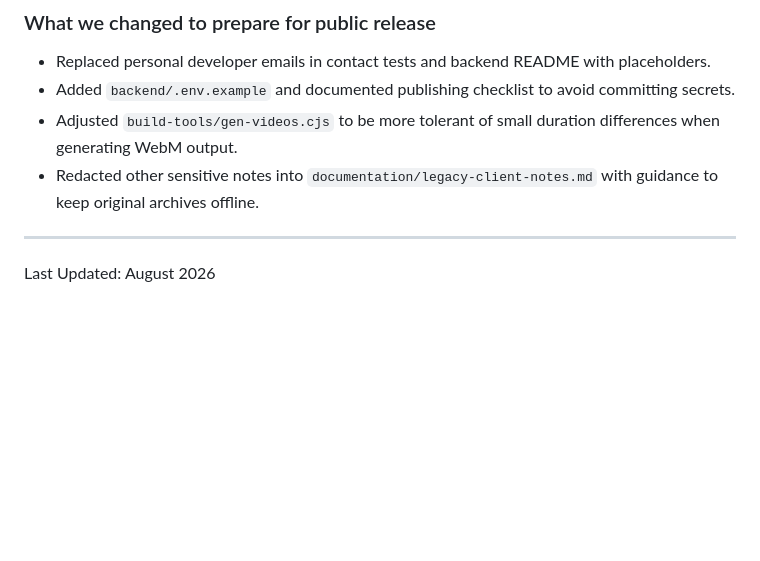
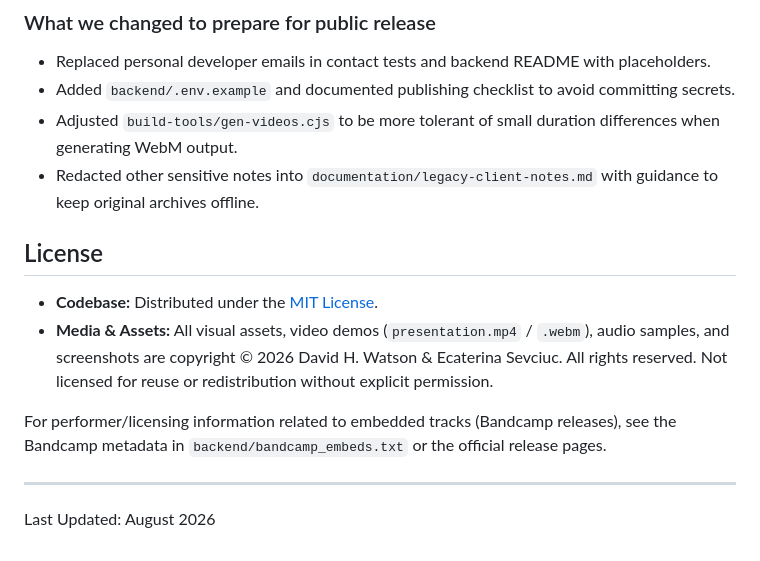
Before and after one commit to kate8382/custom-media-platform-showcase, a Markdown page: README.md, the part around the change. Rendered like a GitHub page; blank space fills up the shorter version.

Commit message:
chore: add README license section

```diff
--- a/README.md
+++ b/README.md
@@ -189,6 +189,13 @@ npm run prepare
 - Adjusted `build-tools/gen-videos.cjs` to be more tolerant of small duration differences when generating WebM output.
 - Redacted other sensitive notes into `documentation/legacy-client-notes.md` with guidance to keep original archives offline.
 
+## License
+
+- **Codebase:** Distributed under the [MIT License](LICENSE).
+- **Media & Assets:** All visual assets, video demos (`presentation.mp4` / `.webm`), audio samples, and screenshots are copyright © 2026 David H. Watson & Ecaterina Sevciuc. All rights reserved. Not licensed for reuse or redistribution without explicit permission.
+
+For performer/licensing information related to embedded tracks (Bandcamp releases), see the Bandcamp metadata in `backend/bandcamp_embeds.txt` or the official release pages.
+
 ---
 
 Last Updated: August 2026
```
